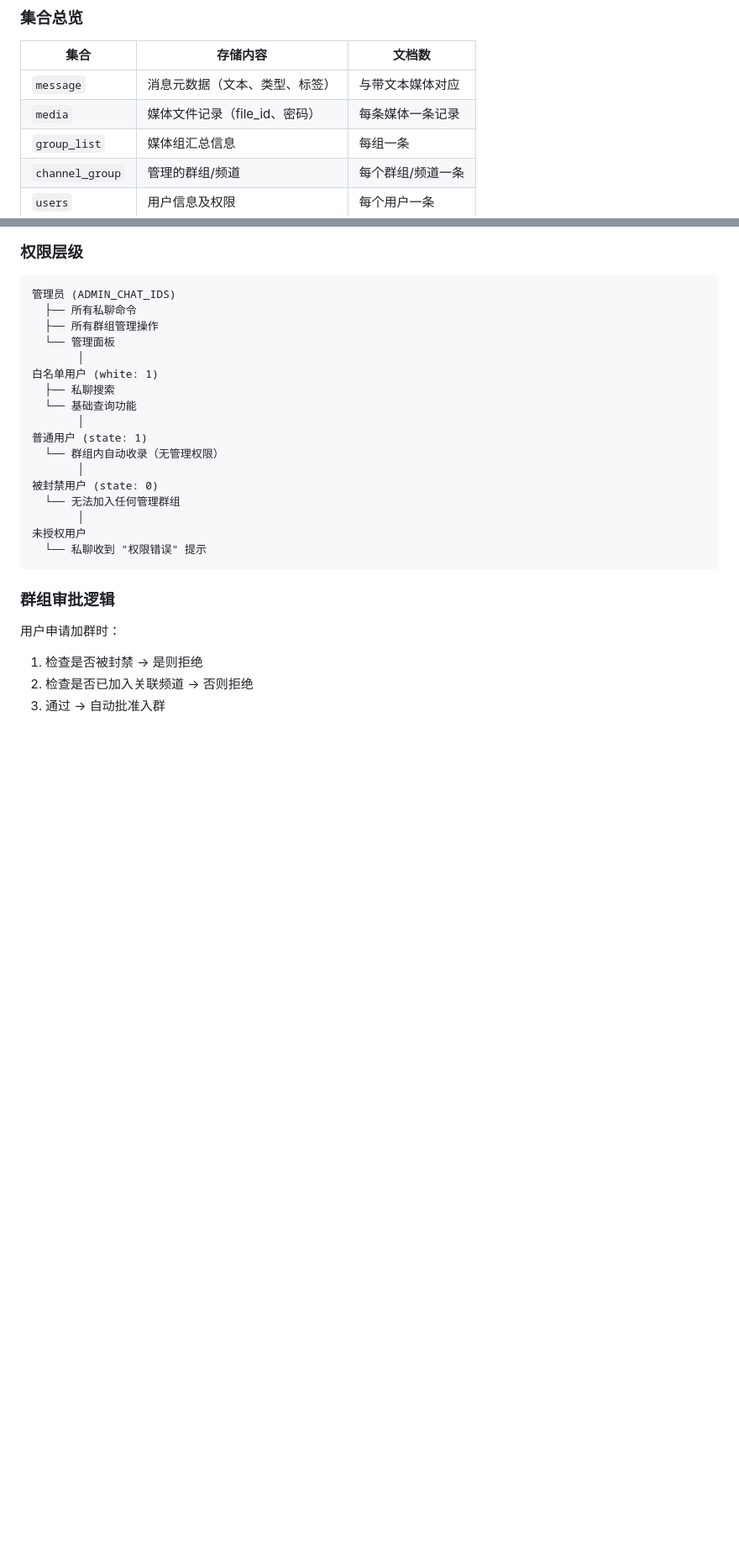
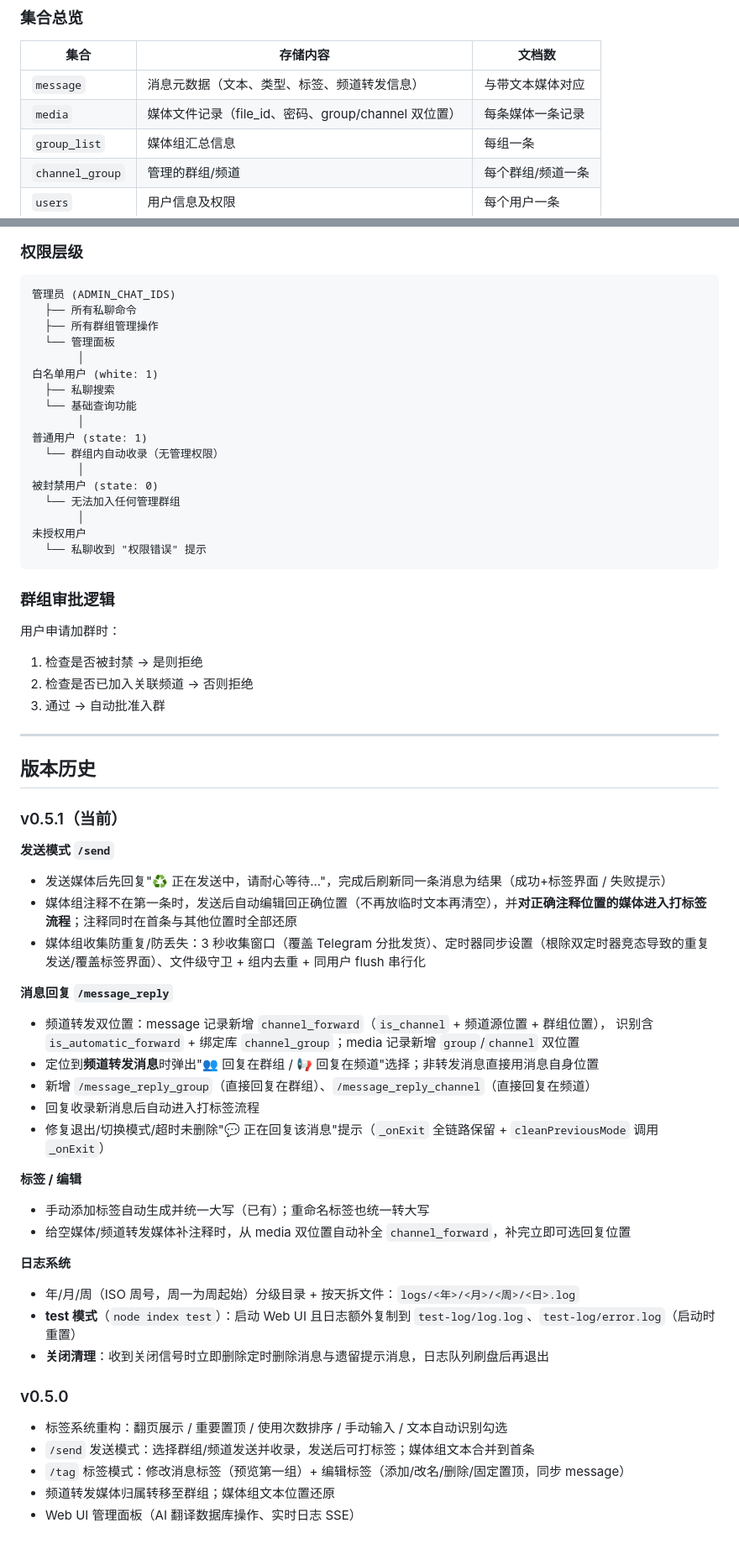
Before and after one commit to choomoray/Telegram_BOT, a Markdown page: README.md, 2 parts joined by grey strips. Shown at 84% size. Rendered like a GitHub page; blank space fills up the shorter version.

```diff
--- a/README.md
+++ b/README.md
@@ -972,8 +998,8 @@ handleGroupEditedMessage()
 
 | 集合 | 存储内容 | 文档数 |
 |------|----------|--------|
-| `message` | 消息元数据（文本、类型、标签） | 与带文本媒体对应 |
-| `media` | 媒体文件记录（file_id、密码） | 每条媒体一条记录 |
+| `message` | 消息元数据（文本、类型、标签、频道转发信息） | 与带文本媒体对应 |
+| `media` | 媒体文件记录（file_id、密码、group/channel 双位置） | 每条媒体一条记录 |
 | `group_list` | 媒体组汇总信息 | 每组一条 |
 | `channel_group` | 管理的群组/频道 | 每个群组/频道一条 |
 | `users` | 用户信息及权限 | 每个用户一条 |
@@ -1013,3 +1039,39 @@ handleGroupEditedMessage()
 1. 检查是否被封禁 → 是则拒绝
 2. 检查是否已加入关联频道 → 否则拒绝
 3. 通过 → 自动批准入群
+
+---
+
+## 版本历史
+
+### v0.5.1（当前）
+
+**发送模式 `/send`**
+- 发送媒体后先回复"♻️ 正在发送中，请耐心等待..."，完成后刷新同一条消息为结果（成功+标签界面 / 失败提示）
+- 媒体组注释不在第一条时，发送后自动编辑回正确位置（不再放临时文本再清空），并**对正确注释位置的媒体进入打标签流程**；注释同时在首条与其他位置时全部还原
+- 媒体组收集防重复/防丢失：3 秒收集窗口（覆盖 Telegram 分批发货）、定时器同步设置（根除双定时器竞态导致的重复发送/覆盖标签界面）、文件级守卫 + 组内去重 + 同用户 flush 串行化
+
+**消息回复 `/message_reply`**
+- 频道转发双位置：message 记录新增 `channel_forward`（`is_channel` + 频道源位置 + 群组位置），
+  识别含 `is_automatic_forward` + 绑定库 `channel_group`；media 记录新增 `group`/`channel` 双位置
+- 定位到**频道转发消息**时弹出"👥 回复在群组 / 📢 回复在频道"选择；非转发消息直接用消息自身位置
+- 新增 `/message_reply_group`（直接回复在群组）、`/message_reply_channel`（直接回复在频道）
+- 回复收录新消息后自动进入打标签流程
+- 修复退出/切换模式/超时未删除"💬 正在回复该消息"提示（`_onExit` 全链路保留 + `cleanPreviousMode` 调用 `_onExit`）
+
+**标签 / 编辑**
+- 手动添加标签自动生成并统一大写（已有）；重命名标签也统一转大写
+- 给空媒体/频道转发媒体补注释时，从 media 双位置自动补全 `channel_forward`，补完立即可选回复位置
+
+**日志系统**
+- 年/月/周（ISO 周号，周一为周起始）分级目录 + 按天拆文件：`logs/<年>/<月>/<周>/<日>.log`
+- **test 模式**（`node index test`）：启动 Web UI 且日志额外复制到 `test-log/log.log`、`test-log/error.log`（启动时重置）
+- **关闭清理**：收到关闭信号时立即删除定时删除消息与遗留提示消息，日志队列刷盘后再退出
+
+### v0.5.0
+
+- 标签系统重构：翻页展示 / 重要置顶 / 使用次数排序 / 手动输入 / 文本自动识别勾选
+- `/send` 发送模式：选择群组/频道发送并收录，发送后可打标签；媒体组文本合并到首条
+- `/tag` 标签模式：修改消息标签（预览第一组）+ 编辑标签（添加/改名/删除/固定置顶，同步 message）
+- 频道转发媒体归属转移至群组；媒体组文本位置还原
+- Web UI 管理面板（AI 翻译数据库操作、实时日志 SSE）
```
Also changed, not shown: other parts of README.md (+58 -32 lines).
